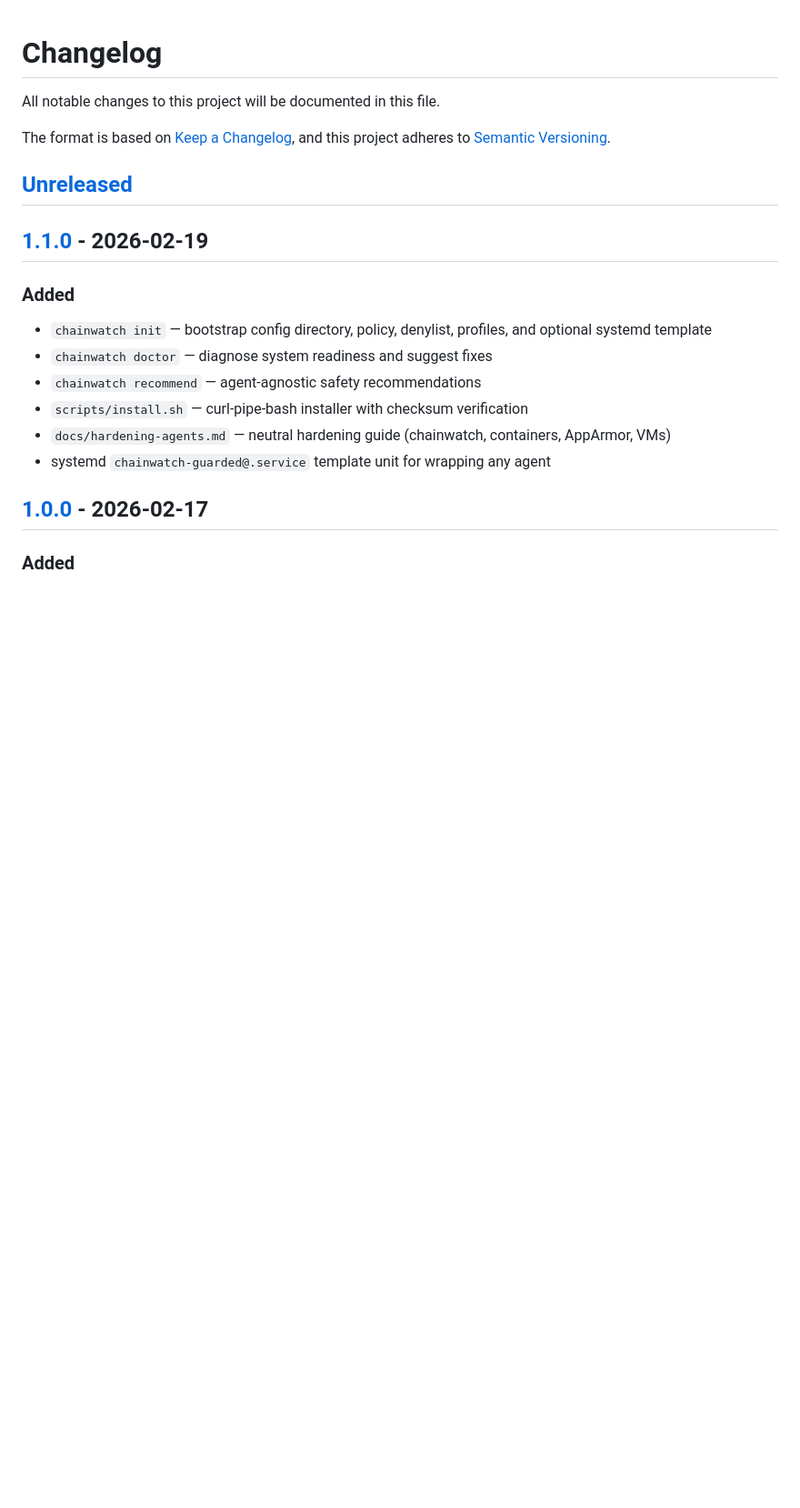
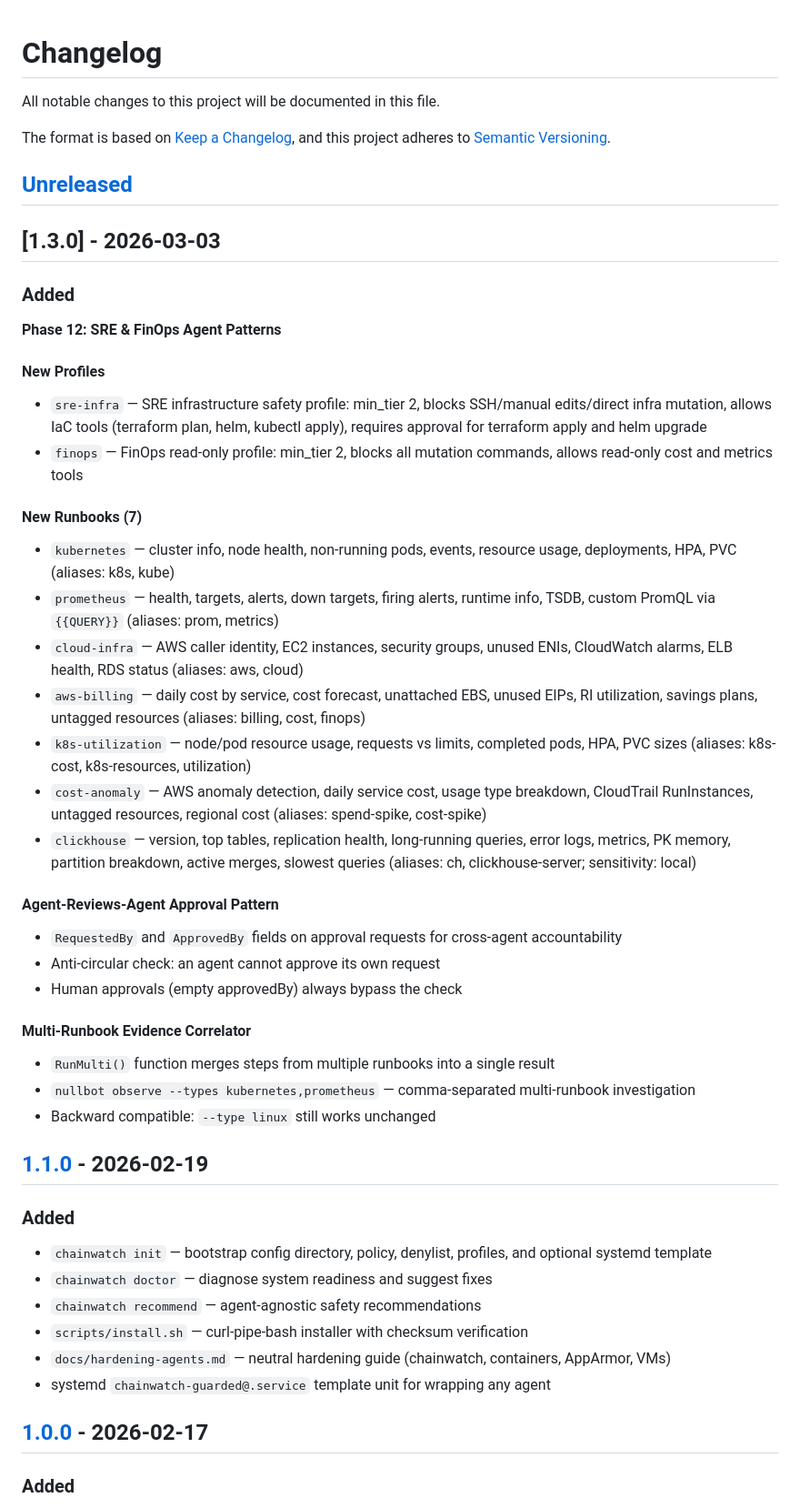
Before and after one commit to ppiankov/chainwatch, a Markdown page: CHANGELOG.md, the part around the change. Shown at 91% size. GitHub-like rendering; blank space fills up the shorter version.

Commit message:
docs: add v1.3.0 changelog for SRE and FinOps agent patterns

```diff
--- a/CHANGELOG.md
+++ b/CHANGELOG.md
@@ -6,6 +6,35 @@ The format is based on [Keep a Changelog](https://keepachangelog.com/en/1.0.0/),
 and this project adheres to [Semantic Versioning](https://semver.org/spec/v2.0.0.html).
 
 ## [Unreleased]
+
+## [1.3.0] - 2026-03-03
+
+### Added
+
+**Phase 12: SRE & FinOps Agent Patterns**
+
+#### New Profiles
+- `sre-infra` — SRE infrastructure safety profile: min_tier 2, blocks SSH/manual edits/direct infra mutation, allows IaC tools (terraform plan, helm, kubectl apply), requires approval for terraform apply and helm upgrade
+- `finops` — FinOps read-only profile: min_tier 2, blocks all mutation commands, allows read-only cost and metrics tools
+
+#### New Runbooks (7)
+- `kubernetes` — cluster info, node health, non-running pods, events, resource usage, deployments, HPA, PVC (aliases: k8s, kube)
+- `prometheus` — health, targets, alerts, down targets, firing alerts, runtime info, TSDB, custom PromQL via `{{QUERY}}` (aliases: prom, metrics)
+- `cloud-infra` — AWS caller identity, EC2 instances, security groups, unused ENIs, CloudWatch alarms, ELB health, RDS status (aliases: aws, cloud)
+- `aws-billing` — daily cost by service, cost forecast, unattached EBS, unused EIPs, RI utilization, savings plans, untagged resources (aliases: billing, cost, finops)
+- `k8s-utilization` — node/pod resource usage, requests vs limits, completed pods, HPA, PVC sizes (aliases: k8s-cost, k8s-resources, utilization)
+- `cost-anomaly` — AWS anomaly detection, daily service cost, usage type breakdown, CloudTrail RunInstances, untagged resources, regional cost (aliases: spend-spike, cost-spike)
+- `clickhouse` — version, top tables, replication health, long-running queries, error logs, metrics, PK memory, partition breakdown, active merges, slowest queries (aliases: ch, clickhouse-server; sensitivity: local)
+
+#### Agent-Reviews-Agent Approval Pattern
+- `RequestedBy` and `ApprovedBy` fields on approval requests for cross-agent accountability
+- Anti-circular check: an agent cannot approve its own request
+- Human approvals (empty approvedBy) always bypass the check
+
+#### Multi-Runbook Evidence Correlator
+- `RunMulti()` function merges steps from multiple runbooks into a single result
+- `nullbot observe --types kubernetes,prometheus` — comma-separated multi-runbook investigation
+- Backward compatible: `--type linux` still works unchanged
 
 ## [1.1.0] - 2026-02-19
 
```
